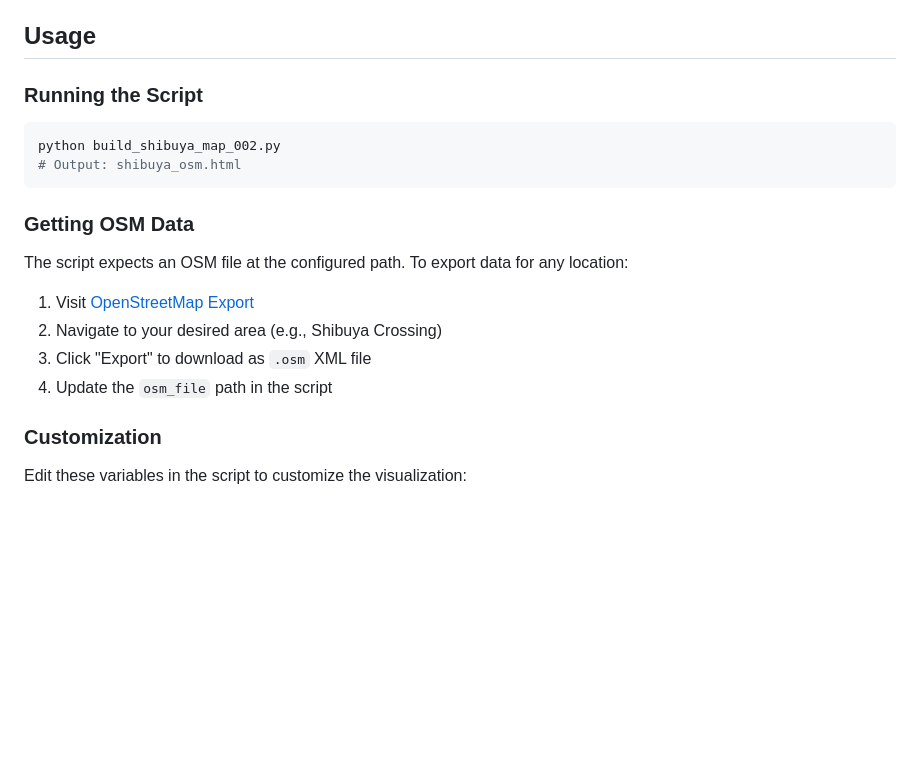
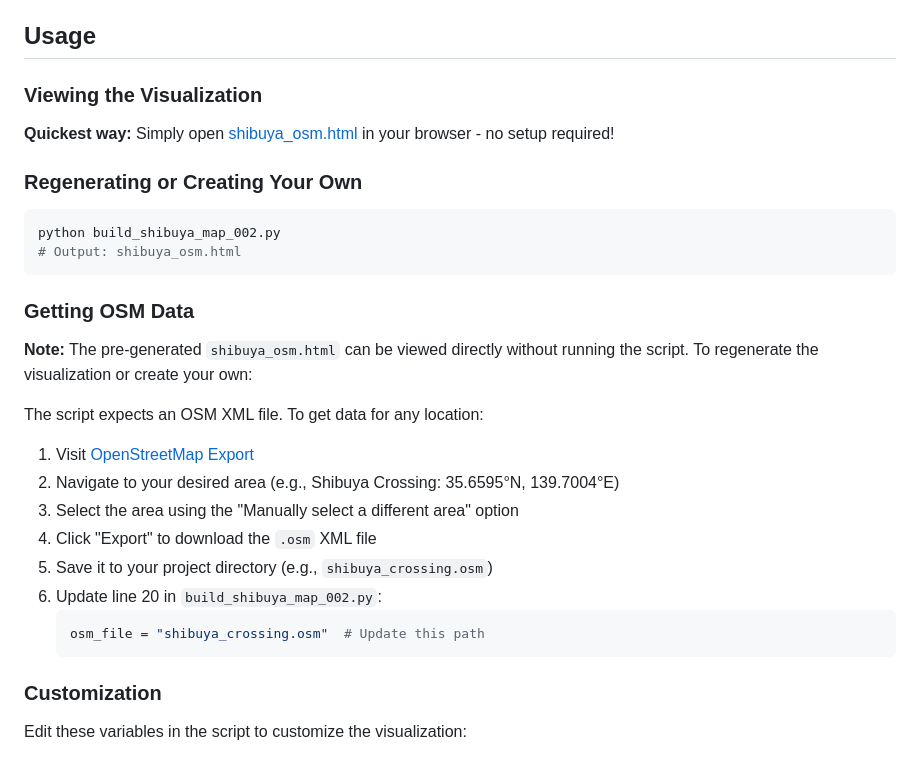
Before and after one commit to programmingkenta/project_001, a Markdown page: README.md, the part around the change. Rendered like a GitHub page; blank space fills up the shorter version.

Commit message:
Document OSM data acquisition and clarify viewing instructions
Added clear instructions for:
- Viewing the pre-generated HTML directly (no setup required)
- Getting OSM data from OpenStreetMap Export
- Updating the script's file path configuration

This addresses the documentation gap where the script expects an OSM
file but doesn't include it in the repository.

Co-Authored-By: Claude Sonnet 4.5 <noreply@anthropic.com>

````diff
--- a/README.md
+++ b/README.md
@@ -62,7 +62,11 @@ Open [shibuya_osm.html](shibuya_osm.html) in any modern web browser to view the
 
 ## Usage
 
-### Running the Script
+### Viewing the Visualization
+
+**Quickest way:** Simply open [shibuya_osm.html](shibuya_osm.html) in your browser - no setup required!
+
+### Regenerating or Creating Your Own
 
 ```bash
 python build_shibuya_map_002.py
@@ -71,12 +75,19 @@ python build_shibuya_map_002.py
 
 ### Getting OSM Data
 
-The script expects an OSM file at the configured path. To export data for any location:
+**Note:** The pre-generated `shibuya_osm.html` can be viewed directly without running the script. To regenerate the visualization or create your own:
+
+The script expects an OSM XML file. To get data for any location:
 
 1. Visit [OpenStreetMap Export](https://www.openstreetmap.org/export)
-2. Navigate to your desired area (e.g., Shibuya Crossing)
-3. Click "Export" to download as `.osm` XML file
-4. Update the `osm_file` path in the script
+2. Navigate to your desired area (e.g., Shibuya Crossing: 35.6595°N, 139.7004°E)
+3. Select the area using the "Manually select a different area" option
+4. Click "Export" to download the `.osm` XML file
+5. Save it to your project directory (e.g., `shibuya_crossing.osm`)
+6. Update line 20 in `build_shibuya_map_002.py`:
+   ```python
+   osm_file = "shibuya_crossing.osm"  # Update this path
+   ```
 
 ### Customization
 
````
